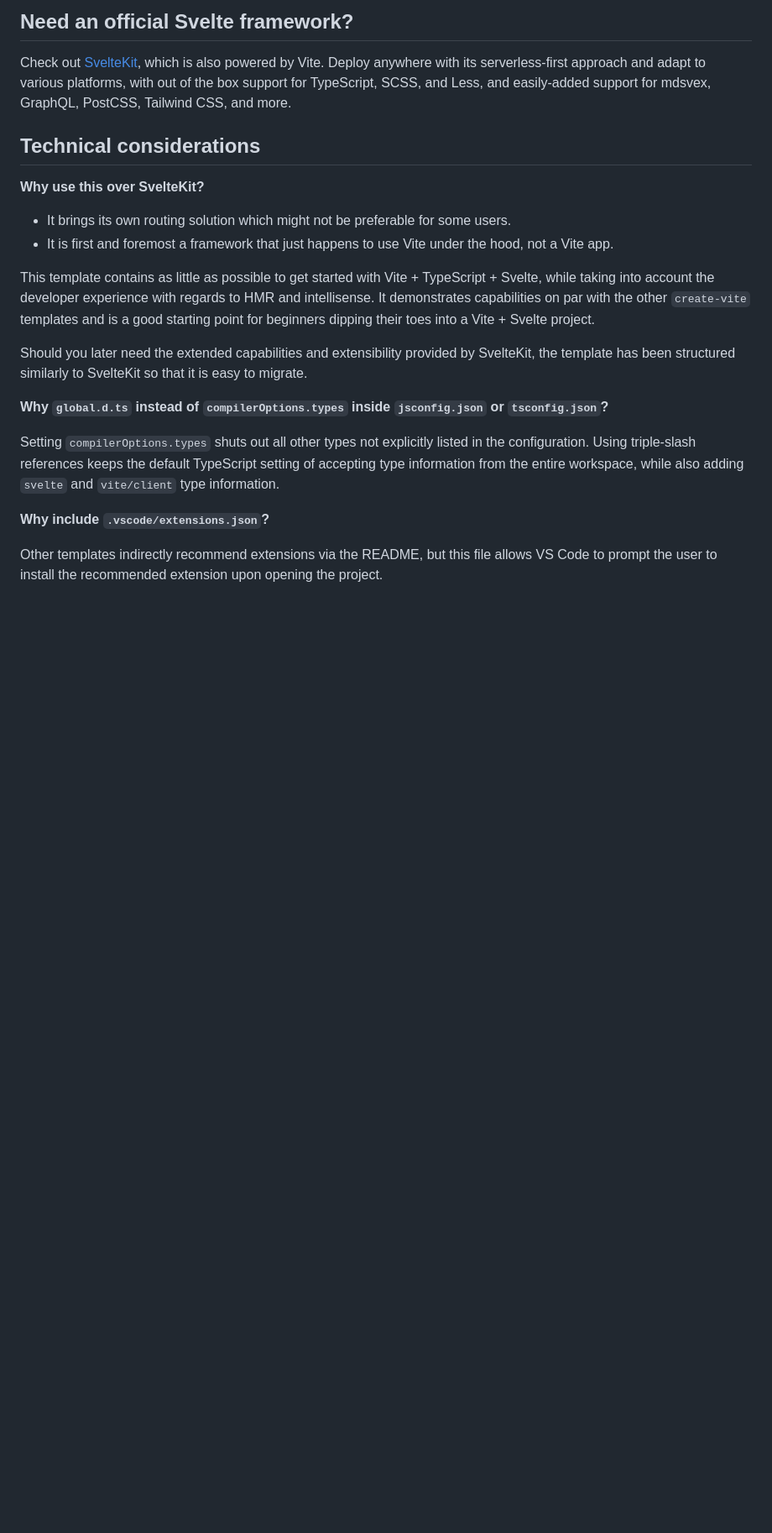
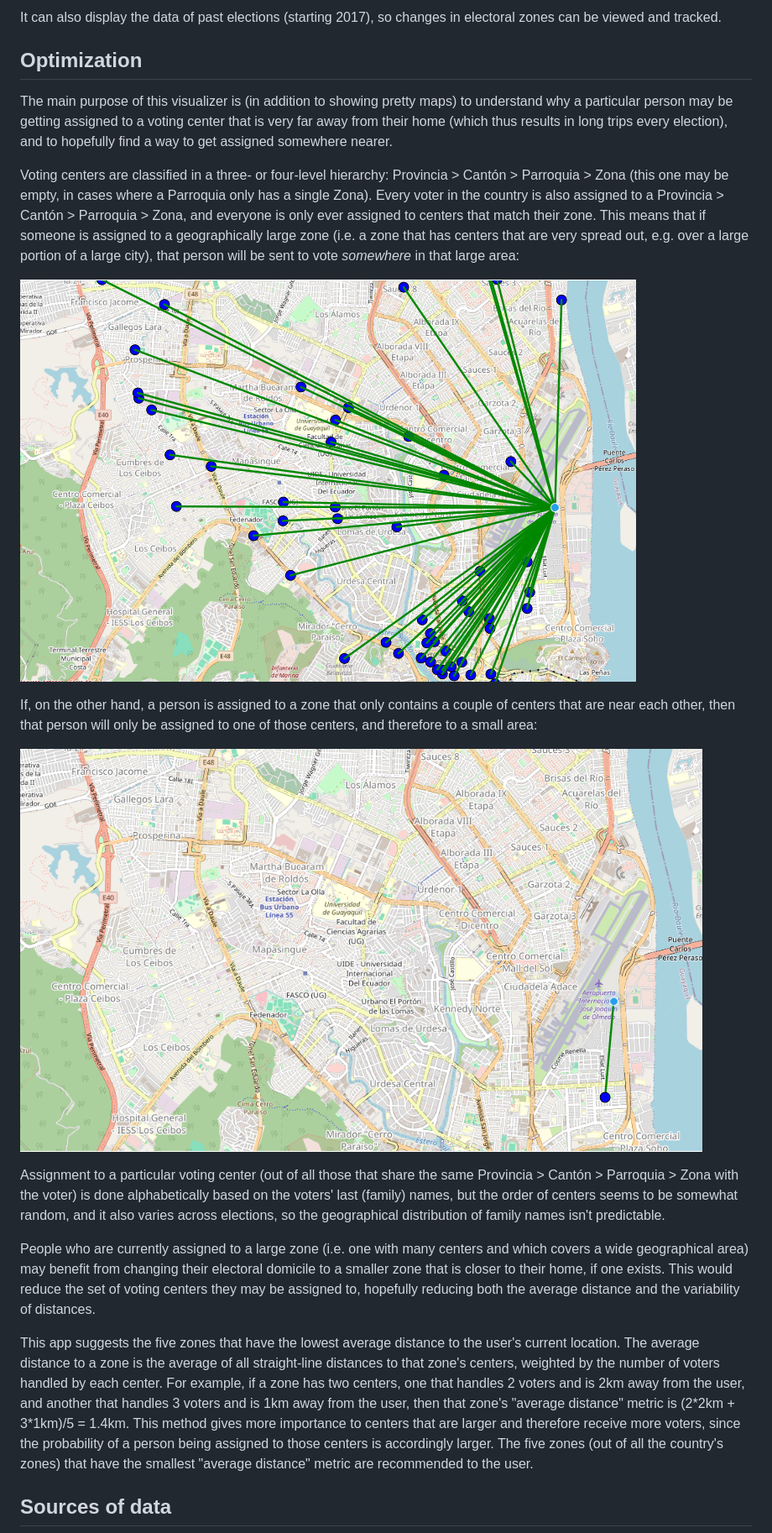
Before and after one commit to jreyesr/votingcenters, a Markdown page: README.md, the part around one of its changes. Shown at 84% size. Rendered like a GitHub page; pictures changed too: imgs/user_smallzone.png (added), imgs/user_tarqui.png (added); blank space fills up the shorter version.

Commit message:
Add content to README, add contributing policy

```diff
--- a/README.md
+++ b/README.md
@@ -8,24 +12,40 @@ This template should help get you started developing with Svelte and TypeScript
 
-## Need an official Svelte framework?
+It can also display the data of past elections (starting 2017), so changes in electoral zones can be viewed and tracked.
 
-Check out [SvelteKit](https://github.com/sveltejs/kit#readme), which is also powered by Vite. Deploy anywhere with its serverless-first approach and adapt to various platforms, with out of the box support for TypeScript, SCSS, and Less, and easily-added support for mdsvex, GraphQL, PostCSS, Tailwind CSS, and more.
+## Optimization
 
-## Technical considerations
+The main purpose of this visualizer is (in addition to showing pretty maps) to understand why a particular person
+may be getting assigned to a voting center that is very far away from their home (which thus results in long trips
+every election), and to hopefully find a way to get assigned somewhere nearer.
 
-**Why use this over SvelteKit?**
+Voting centers are classified in a three- or four-level hierarchy: Provincia > Cantón > Parroquia > Zona (this one may
+be empty, in cases where a Parroquia only has a single Zona). Every voter in the country is also assigned to a
+Provincia > Cantón > Parroquia > Zona, and everyone is only ever assigned to centers that match their zone. This means
+that if someone is assigned to a geographically large zone (i.e. a zone that has centers that are very spread out, e.g.
+over a large portion of a large city), that person will be sent to vote _somewhere_ in that large area:
 
-- It brings its own routing solution which might not be preferable for some users.
-- It is first and foremost a framework that just happens to use Vite under the hood, not a Vite app.
+![a map of Guayaquil with blue dots spread all across the city which denote voting centers, a single position indicator near the right edge of the city indicating the user's location, and green lines that join the user's location to all the voting centers and indicate all the possible places that person may have to vote on](imgs/user_tarqui.png)
 
-This template contains as little as possible to get started with Vite + TypeScript + Svelte, while taking into account the developer experience with regards to HMR and intellisense. It demonstrates capabilities on par with the other `create-vite` templates and is a good starting point for beginners dipping their toes into a Vite + Svelte project.
+If, on the other hand, a person is assigned to a zone that only contains a couple of centers that are near each other,
+then that person will only be assigned to one of those centers, and therefore to a small area:
 
-Should you later need the extended capabilities and extensibility provided by SvelteKit, the template has been structured similarly to SvelteKit so that it is easy to migrate.
+![a map of Guayaquil with a single blue dot for a single voting center, a position indicator for the user's location, and a green line that connects the user to the center](imgs/user_smallzone.png)
 
-**Why `global.d.ts` instead of `compilerOptions.types` inside `jsconfig.json` or `tsconfig.json`?**
+Assignment to a particular voting center (out of all those that share the same Provincia > Cantón > Parroquia > Zona
+with the voter) is done alphabetically based on the voters' last (family) names, but the order of centers seems
+to be somewhat random, and it also varies across elections, so the geographical distribution of family names isn't predictable.
 
-Setting `compilerOptions.types` shuts out all other types not explicitly listed in the configuration. Using triple-slash references keeps the default TypeScript setting of accepting type information from the entire workspace, while also adding `svelte` and `vite/client` type information.
+People who are currently assigned to a large zone (i.e. one with many centers and which covers a wide geographical area)
+may benefit from changing their electoral domicile to a smaller zone that is closer to their home, if one exists. This would reduce
+the set of voting centers they may be assigned to, hopefully reducing both the average distance and the variability of distances.
 
-**Why include `.vscode/extensions.json`?**
+This app suggests the five zones that have the lowest average distance to the user's current location. The average distance
+to a zone is the average of all straight-line distances to that zone's centers, weighted by the number of voters handled
+by each center. For example, if a zone has two centers, one that handles 2 voters and is 2km away from the user, and
+another that handles 3 voters and is 1km away from the user, then that zone's "average distance" metric is (2\*2km + 3\*1km)/5 = 1.4km.
+This method gives more importance to centers that are larger and therefore receive more voters, since the probability of
+a person being assigned to those centers is accordingly larger. The five zones (out of all the country's zones) that have
+the smallest "average distance" metric are recommended to the user.
 
-Other templates indirectly recommend extensions via the README, but this file allows VS Code to prompt the user to install the recommended extension upon opening the project.
+## Sources of data
 
```
Also changed, not shown: other parts of README.md (+43 -17 lines), CONTRIBUTING.md (added, +6 -0 lines), HUMAN-CONTRIBUTION-POLICY-2-NE.md (added, +187 -0 lines), imgs/map_ec.png (added), imgs/sta_elena.png (added).
